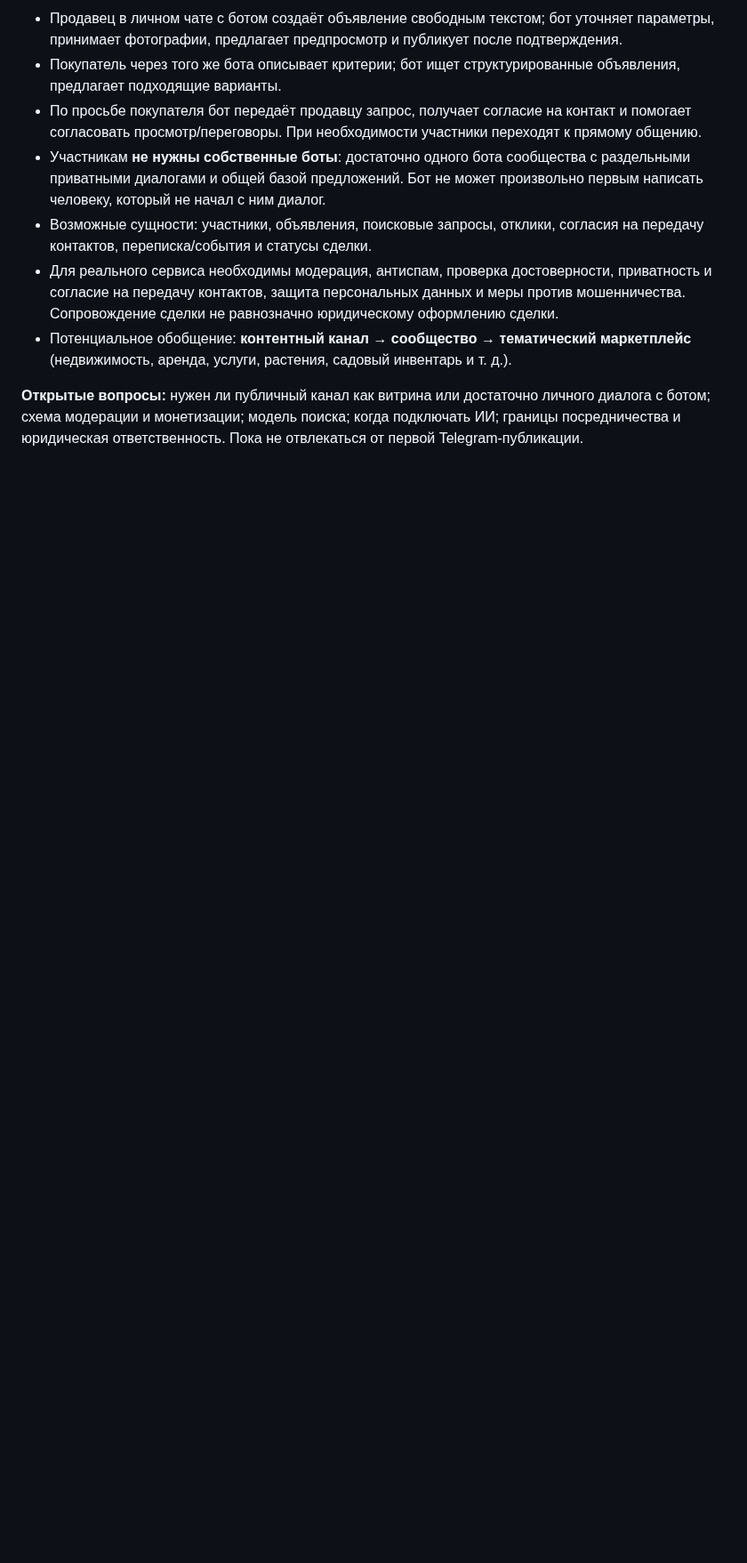
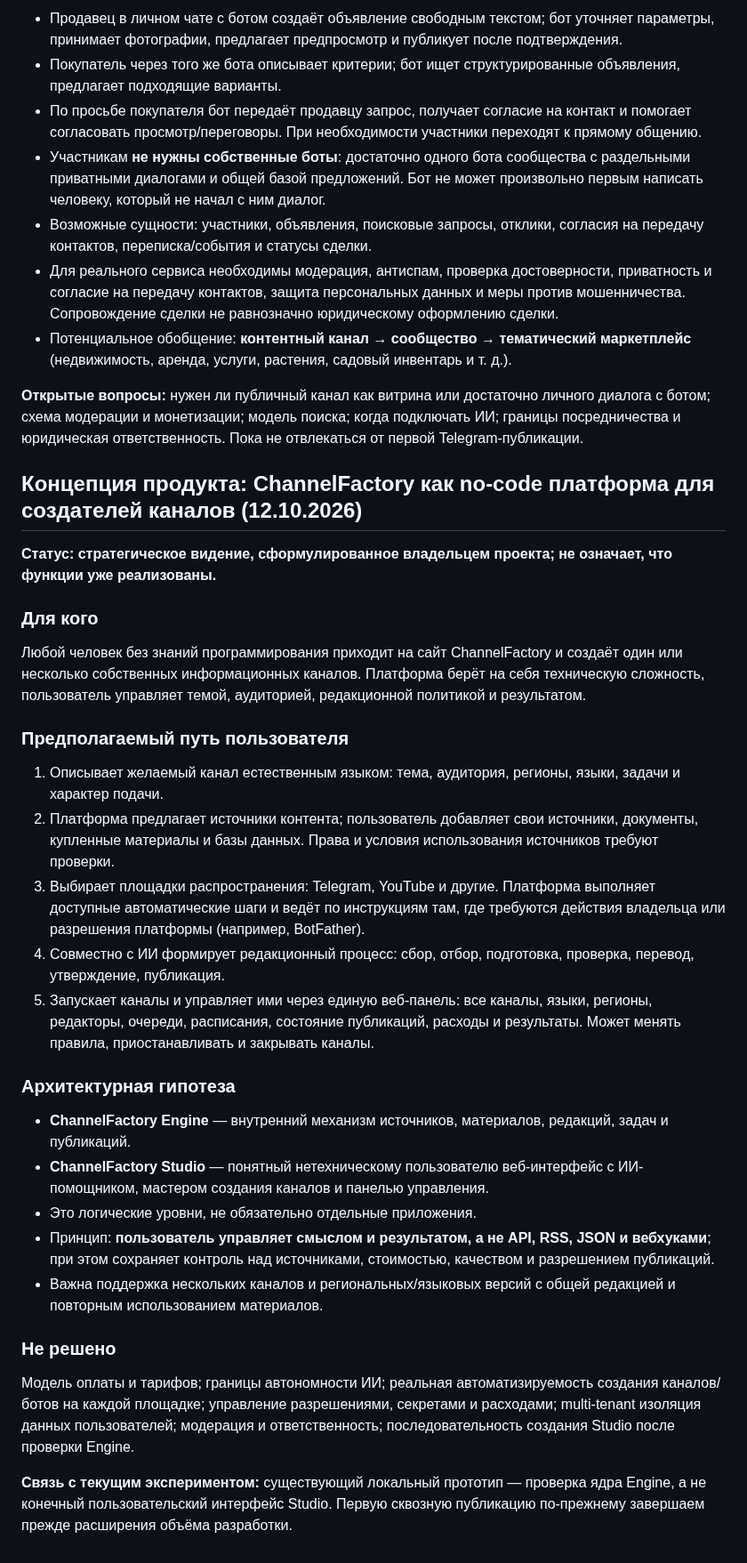
Before and after one commit to MikKrak/ChannelFactory, a Markdown page: DEVELOPMENT.md, the part around the change. Shown at 89% size. GitHub-like rendering; blank space fills up the shorter version.

Commit message:
docs: capture no-code ChannelFactory Studio product vision

```diff
--- a/DEVELOPMENT.md
+++ b/DEVELOPMENT.md
@@ -76,3 +76,29 @@
 - Потенциальное обобщение: **контентный канал → сообщество → тематический маркетплейс** (недвижимость, аренда, услуги, растения, садовый инвентарь и т. д.).
 
 **Открытые вопросы:** нужен ли публичный канал как витрина или достаточно личного диалога с ботом; схема модерации и монетизации; модель поиска; когда подключать ИИ; границы посредничества и юридическая ответственность. Пока не отвлекаться от первой Telegram-публикации.
+
+## Концепция продукта: ChannelFactory как no-code платформа для создателей каналов (12.10.2026)
+
+**Статус: стратегическое видение, сформулированное владельцем проекта; не означает, что функции уже реализованы.**
+
+### Для кого
+Любой человек без знаний программирования приходит на сайт ChannelFactory и создаёт один или несколько собственных информационных каналов. Платформа берёт на себя техническую сложность, пользователь управляет темой, аудиторией, редакционной политикой и результатом.
+
+### Предполагаемый путь пользователя
+1. Описывает желаемый канал естественным языком: тема, аудитория, регионы, языки, задачи и характер подачи.
+2. Платформа предлагает источники контента; пользователь добавляет свои источники, документы, купленные материалы и базы данных. Права и условия использования источников требуют проверки.
+3. Выбирает площадки распространения: Telegram, YouTube и другие. Платформа выполняет доступные автоматические шаги и ведёт по инструкциям там, где требуются действия владельца или разрешения платформы (например, BotFather).
+4. Совместно с ИИ формирует редакционный процесс: сбор, отбор, подготовка, проверка, перевод, утверждение, публикация.
+5. Запускает каналы и управляет ими через единую веб-панель: все каналы, языки, регионы, редакторы, очереди, расписания, состояние публикаций, расходы и результаты. Может менять правила, приостанавливать и закрывать каналы.
+
+### Архитектурная гипотеза
+- **ChannelFactory Engine** — внутренний механизм источников, материалов, редакций, задач и публикаций.
+- **ChannelFactory Studio** — понятный нетехническому пользователю веб-интерфейс с ИИ-помощником, мастером создания каналов и панелью управления.
+- Это логические уровни, не обязательно отдельные приложения.
+- Принцип: **пользователь управляет смыслом и результатом, а не API, RSS, JSON и вебхуками**; при этом сохраняет контроль над источниками, стоимостью, качеством и разрешением публикаций.
+- Важна поддержка нескольких каналов и региональных/языковых версий с общей редакцией и повторным использованием материалов.
+
+### Не решено
+Модель оплаты и тарифов; границы автономности ИИ; реальная автоматизируемость создания каналов/ботов на каждой площадке; управление разрешениями, секретами и расходами; multi-tenant изоляция данных пользователей; модерация и ответственность; последовательность создания Studio после проверки Engine.
+
+**Связь с текущим экспериментом:** существующий локальный прототип — проверка ядра Engine, а не конечный пользовательский интерфейс Studio. Первую сквозную публикацию по-прежнему завершаем прежде расширения объёма разработки.
```
